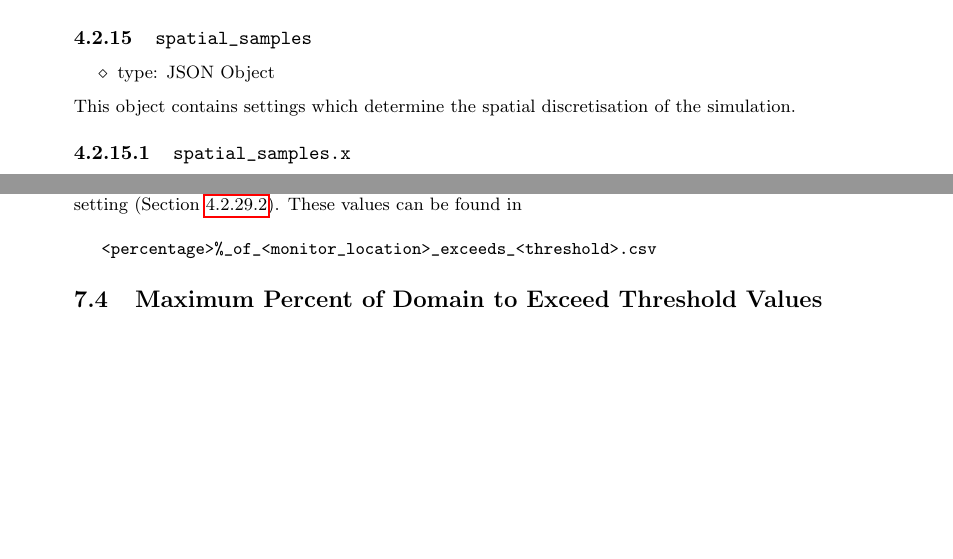
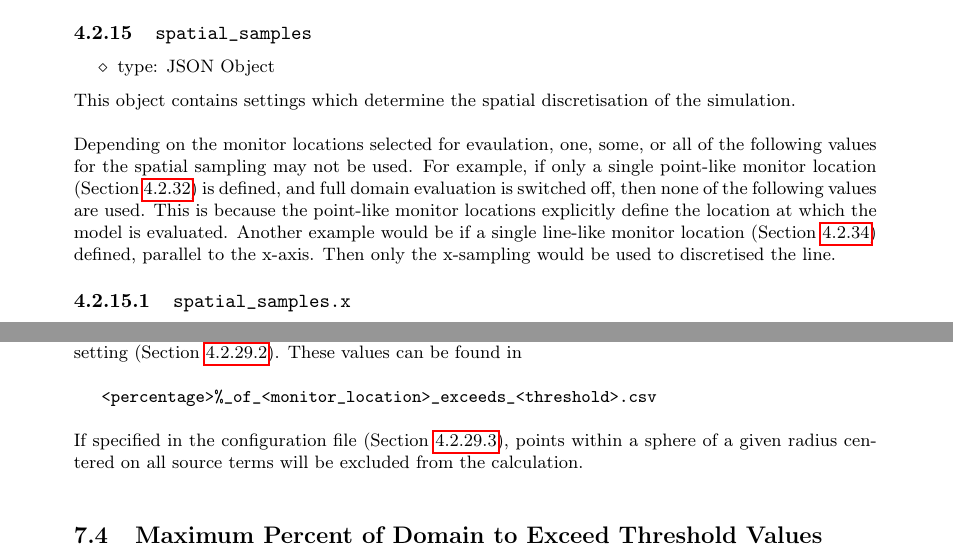
Before and after one commit to riskaware-ltd/ridt, a LaTeX document (user_guide/user_guide.tex): two parts of pages 10 and 31 of 36, joined at a grey line, cut so that both start at the same text, the shorter picture padded with empty space. The pictures show the PDF file user_guide/user_guide.pdf that the author committed with the source.

Commit message:
#139 various user guide additions

```diff
--- a/user_guide/user_guide.tex
+++ b/user_guide/user_guide.tex
@@ -431,0 +443 @@ integrated from zero, to a high degree of precision. When Cumulative Trapezoidal
+with a high degree of precision. This method should not be used if high
@@ -592,7 +605,17 @@ lower bound is always 0.0. The units of this quantity are defined by the
     \item[$\diamond$] type: JSON Object
 \end{itemize}
 This object contains settings which determine the spatial discretisation of the
-simulation.
+simulation.\\
+
+\noindent Depending on the monitor locations selected for evaulation, one, some,
+or all of the following values for the spatial sampling may not be used. For
+example, if only a single point-like monitor location (Section
+\ref{sec:monpoints}) is defined, and full domain
+evaluation is switched off, then none of the following values are used. This is
+because the point-like monitor locations explicitly define the location at which
+the model is evaluated. Another example would be if a single line-like monitor
+location (Section \ref{sec:monlines}) defined, parallel to the x-axis. Then only
+the x-sampling would be used to discretised the line.
 
 \paragraph{\code{spatial\_samples.x}}
 \begin{itemize}
@@ -1221,7 +1243,8 @@ to determine the corrective degree of a new image source (Section
 \end{equation}
 Where $C_{\text{old}}$ and $C_{\text{old}}$ are the tensors containing all
 concentrations at a given time over a given domain, before and after adding
-another image source.
+another image source. This means that different number of image sources will be
+used in different calculations, depending on the rate of convergence.
 
 
 \paragraph{\code{images.quantity}}\label{sec:imagequant}
@@ -2234,8 +2257,8 @@ directory, \code{<monitor\_location>/<quantity>/analysis/} where
 \code{<monitor\_location>} is either, points, lines, planes or domains, and
 \code{<analysis>} is either concentration or exposure.\\
 
-If specified in the configuration file (Section \ref{sec:excludevalues}), points
-within 2m of any source term will be excluded from the calculation.
+\noindent If specified in the configuration file (Section \ref{sec:excludevalue}), points
+within a sphere of a given radius centered on all source terms will be excluded from the calculation.\\
 
 \subsection{Maximum Values}
 The maximum value achieved during the course of the run. The time, location, and
@@ -2243,8 +2266,8 @@ value are povided. These values can be found in\\
 
 \code{<monitor\_location>\_maximums.csv}. \\
 
-If specified in the configuration file (Section \ref{sec:excludevalues}), points
-within 2m of any source term will be excluded from the calculation.
+\noindent If specified in the configuration file (Section \ref{sec:excludevalue}), points
+within a sphere of a given radius centered on all source terms will be excluded from the calculation.\\
 
 \subsection{Time to Threshold Values}
 For all thresholds defined in the configuration file, the time during the
@@ -2261,3 +2282,5 @@ within 2m of any source term will be excluded from the calculation.
+\noindent If specified in the configuration file (Section \ref{sec:excludevalue}), points
+within a sphere of a given radius centered on all source terms will be excluded from the calculation.\\
 
 \subsection{Time for Percent of Domain to Threshold Values}
 For all thresholds defined in the configuration file, the time during the
@@ -2266,7 +2289,11 @@ percentage is specified in the
 \code{percentage\_exceedance} setting (Section
 \ref{sec:percex}). These values can be found in\\
 
-\code{<percentage>\%\_of\_<monitor\_location>\_exceeds\_<threshold>.csv}
+\code{<percentage>\%\_of\_<monitor\_location>\_exceeds\_<threshold>.csv} \\
+
+\noindent If specified in the configuration file (Section \ref{sec:excludevalue}), points
+within a sphere of a given radius centered on all source terms will be excluded
+from the calculation.\\
 
 \subsection{Maximum Percent of Domain to Exceed Threshold Values}
 For all thresholds defined in the configuration file the maximum percentage of
@@ -2275,8 +2302,8 @@ values can be found in\\
 
 \code{<monitor\_location>\_max\%\_exceeds\_<threshold>.csv} \\
 
-If specified in the configuration file (Section \ref{sec:excludevalues}), points
-within 2m of any source term will be excluded from the calculation.\\
+\noindent If specified in the configuration file (Section \ref{sec:excludevalue}), points
+within a sphere of a given radius centered on all source terms will be excluded from the calculation.\\
 
 \subsection{Extrema}
 \noindent For each run, a file \code{*\_extrema.txt} is saved to the output directory that
```
Also changed, not shown: user_guide/user_guide.pdf, user_guide/user_guide.tex (25 more changed lines), 2 other files.
